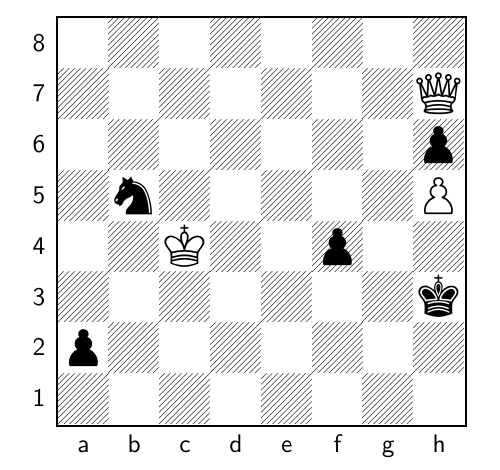
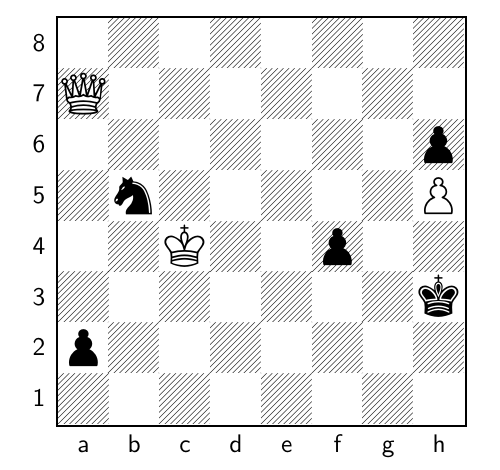
Before and after one commit to TomCasavant/latex-chess, a LaTeX document (default_filepath.tex): part of the page, cut so that both start at the same text. Compiled offline with pdfLaTeX.

Commit message:
[automated] Regenerate text/pdf for chessboard

```diff
--- a/default_filepath.tex
+++ b/default_filepath.tex
@@ -13,6 +13,6 @@
 \normalsize%
 \setchessboard{showmover=false}%
 \newgame%
-\fenboard{8/7Q/7p/1n5P/2K2p2/7k/p7/8 w - - 4 139}%
+\fenboard{8/Q7/7p/1n5P/2K2p2/7k/p7/8 b - - 5 139}%
 \chessboard%
 \end{document}
```
Also changed, not shown: chessboard.png, chessboard_display.pdf.
